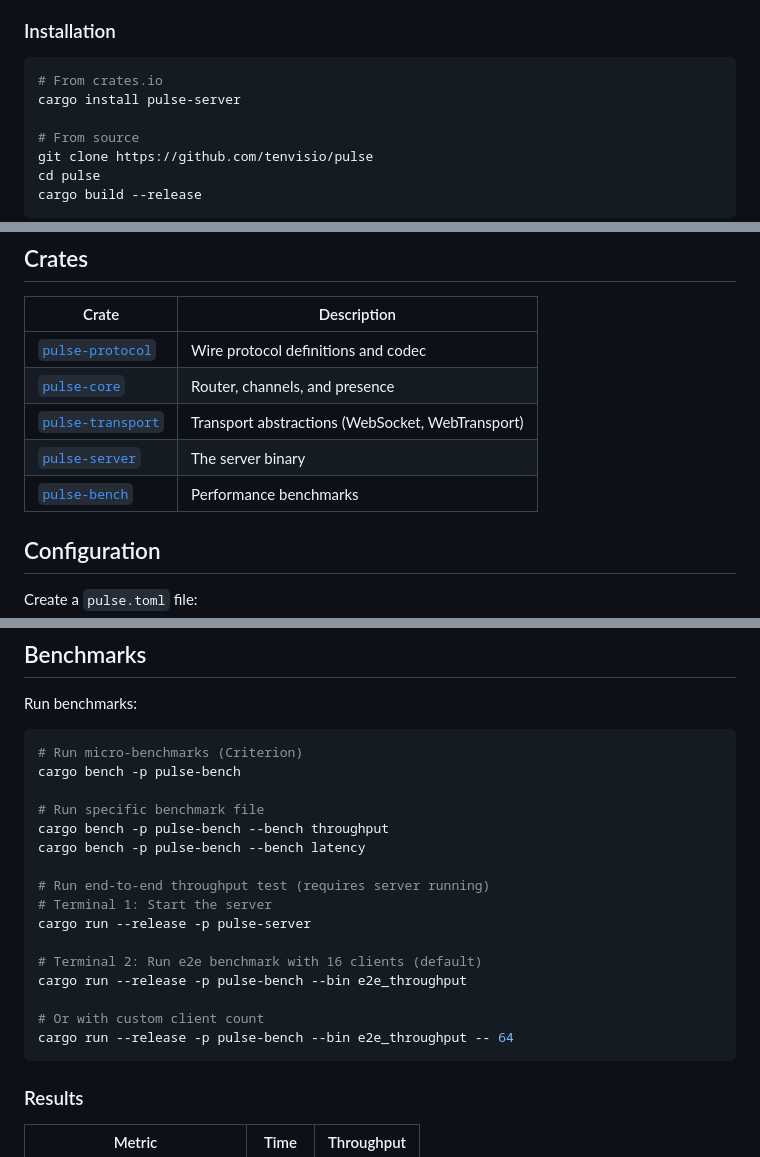
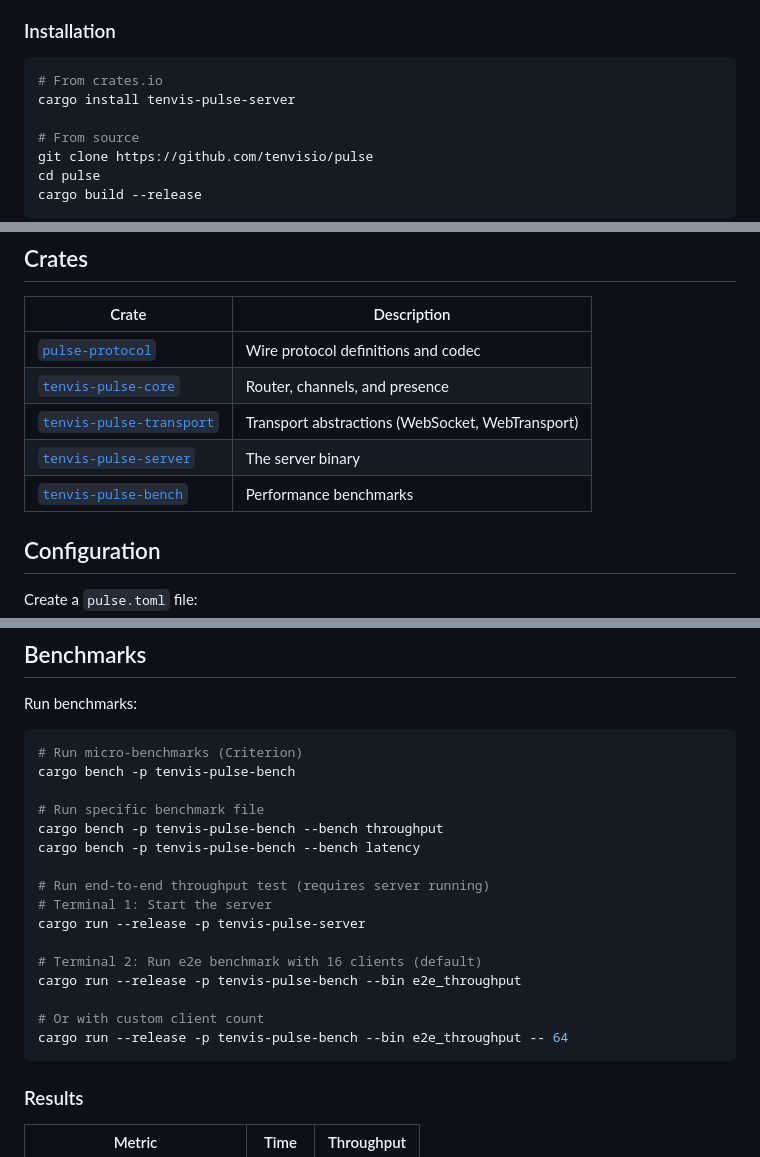
Before and after one commit to tenvisio/pulse, a Markdown page: README.md, 3 parts joined by grey strips. Drawn GitHub-style.

Commit message:
docs: update README to reflect crate renaming and installation commands

````diff
--- a/README.md
+++ b/README.md
@@ -24,7 +24,7 @@ Pulse is a high-performance, transport-agnostic pub/sub messaging system built i
 
 ```bash
 # From crates.io
-cargo install pulse-server
+cargo install tenvis-pulse-server
 
 # From source
 git clone https://github.com/tenvisio/pulse
@@ -104,10 +104,10 @@ Messages use MessagePack encoding with a 4-byte length prefix. Here's the messag
 | Crate | Description |
 |-------|-------------|
 | [`pulse-protocol`](crates/pulse-protocol) | Wire protocol definitions and codec |
-| [`pulse-core`](crates/pulse-core) | Router, channels, and presence |
-| [`pulse-transport`](crates/pulse-transport) | Transport abstractions (WebSocket, WebTransport) |
-| [`pulse-server`](crates/pulse-server) | The server binary |
-| [`pulse-bench`](crates/pulse-bench) | Performance benchmarks |
+| [`tenvis-pulse-core`](crates/pulse-core) | Router, channels, and presence |
+| [`tenvis-pulse-transport`](crates/pulse-transport) | Transport abstractions (WebSocket, WebTransport) |
+| [`tenvis-pulse-server`](crates/pulse-server) | The server binary |
+| [`tenvis-pulse-bench`](crates/pulse-bench) | Performance benchmarks |
 
 ## Configuration
 
@@ -167,21 +167,21 @@ Run benchmarks:
 
 ```bash
 # Run micro-benchmarks (Criterion)
-cargo bench -p pulse-bench
+cargo bench -p tenvis-pulse-bench
 
 # Run specific benchmark file
-cargo bench -p pulse-bench --bench throughput
-cargo bench -p pulse-bench --bench latency
+cargo bench -p tenvis-pulse-bench --bench throughput
+cargo bench -p tenvis-pulse-bench --bench latency
 
 # Run end-to-end throughput test (requires server running)
 # Terminal 1: Start the server
-cargo run --release -p pulse-server
+cargo run --release -p tenvis-pulse-server
 
 # Terminal 2: Run e2e benchmark with 16 clients (default)
-cargo run --release -p pulse-bench --bin e2e_throughput
+cargo run --release -p tenvis-pulse-bench --bin e2e_throughput
 
 # Or with custom client count
-cargo run --release -p pulse-bench --bin e2e_throughput -- 64
+cargo run --release -p tenvis-pulse-bench --bin e2e_throughput -- 64
 ```
 
 ### Results
````
Also changed, not shown: other parts of README.md (+2 -2 lines).
